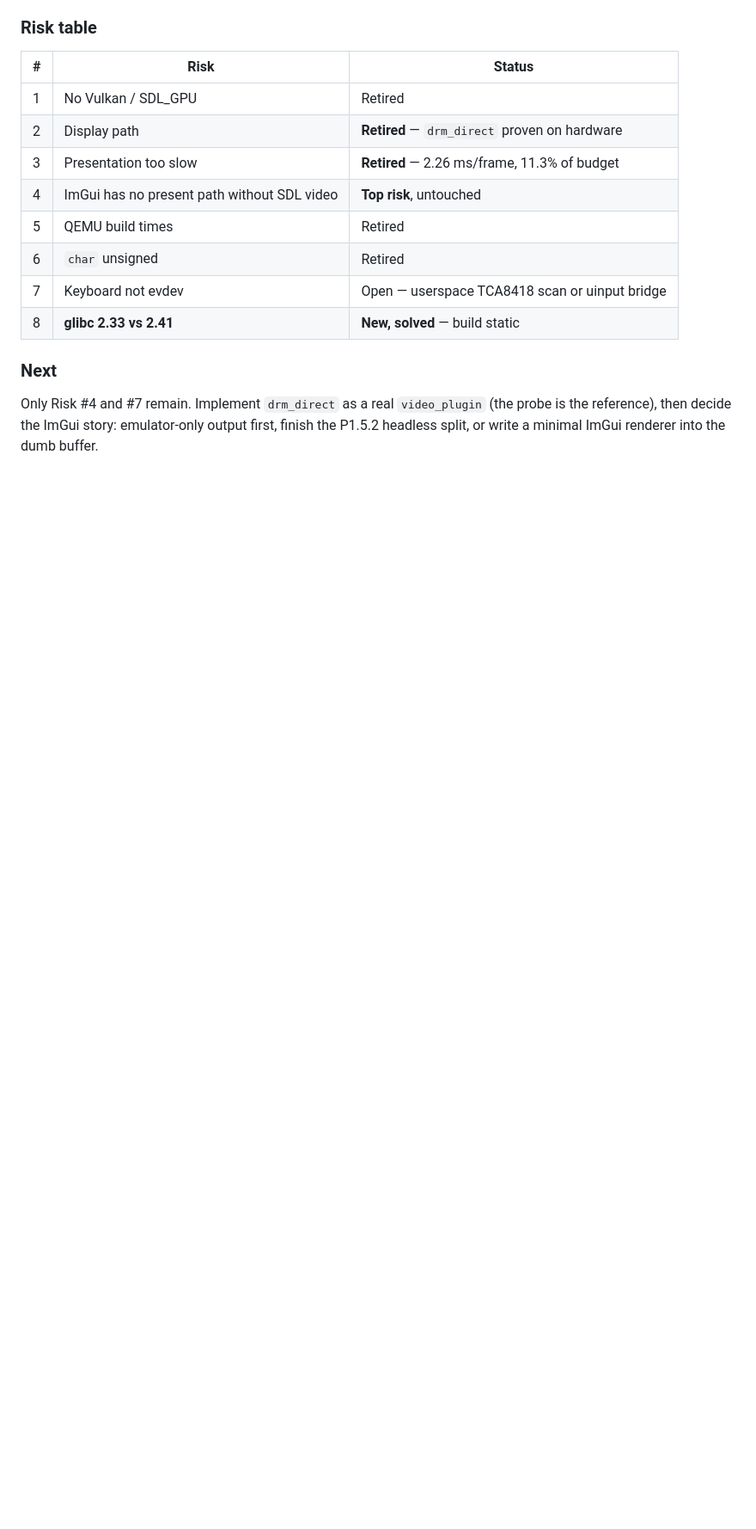
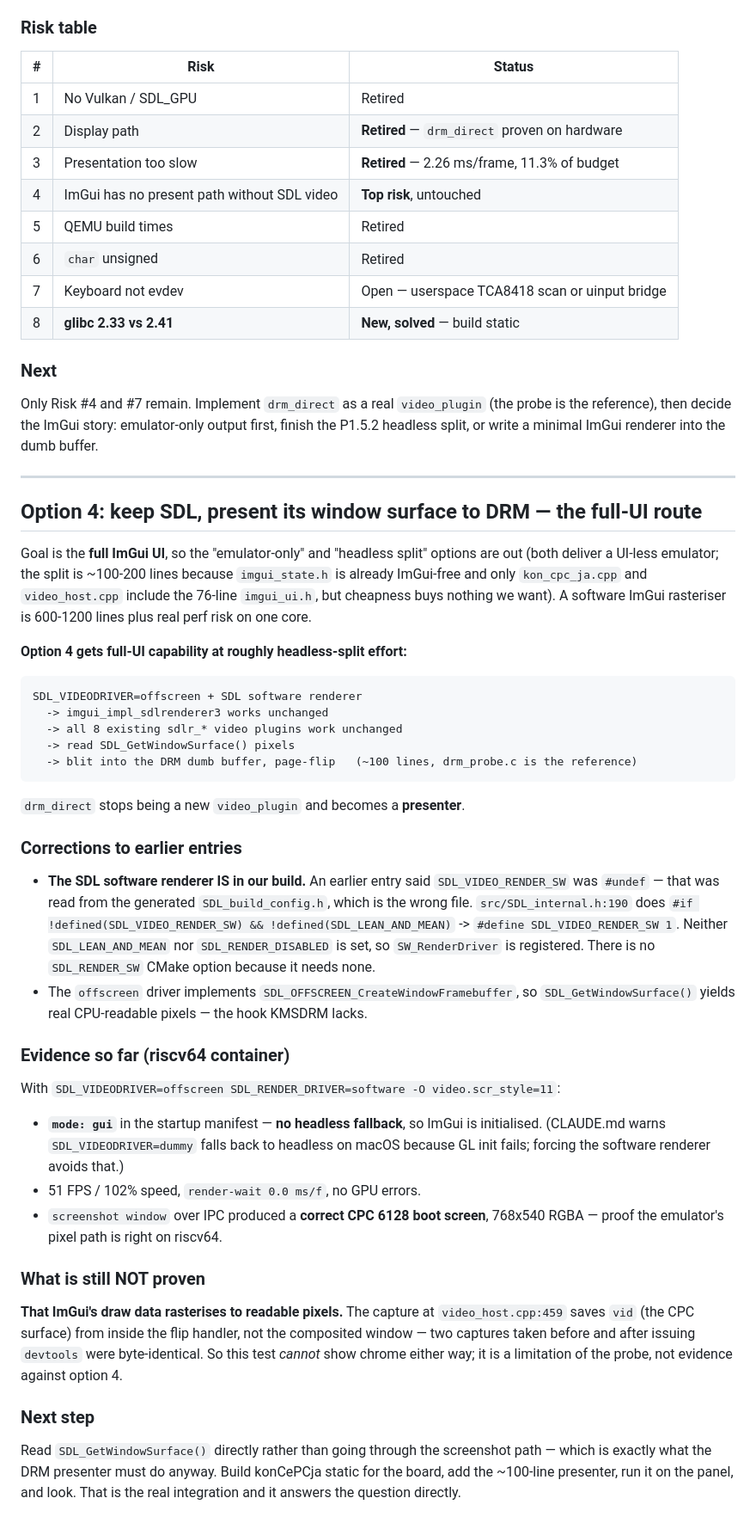
Before and after one commit to ikari-pl/konCePCja, a Markdown page: docs/plans/2026-09-28-001-feat-riscv64-k230-port-plan.md, the part around the change. Shown at 86% size. Rendered like a GitHub page; blank space fills up the shorter version.

Commit message:
docs(riscv64): option 4 — present SDL window surface to DRM for full UI
Target is the full ImGui UI, so the emulator-only and headless-split options
are ruled out on capability rather than effort.

Corrects an earlier claim: the SDL software renderer IS compiled in. It is
defined in src/SDL_internal.h, not the generated SDL_build_config.h, and is on
unless SDL_LEAN_AND_MEAN or SDL_RENDER_DISABLED — neither is set.

Verified on riscv64 with offscreen + software renderer and scr_style=11: the
startup manifest reports mode: gui (no headless fallback), 51 FPS at 102%
speed with render-wait 0%, and an IPC window screenshot produced a correct CPC
6128 boot screen at 768x540.

Still unproven: that ImGui draw data rasterises to readable pixels. The
screenshot path saves the CPC surface from inside the flip handler, so captures
before and after opening devtools were byte-identical — the probe cannot answer
it. Next step is reading SDL_GetWindowSurface() directly, which is what the DRM
presenter must do anyway.

````diff
--- a/docs/plans/2026-09-28-001-feat-riscv64-k230-port-plan.md
+++ b/docs/plans/2026-09-28-001-feat-riscv64-k230-port-plan.md
@@ -678,3 +678,66 @@ Only Risk #4 and #7 remain. Implement `drm_direct` as a real `video_plugin`
 (the probe is the reference), then decide the ImGui story: emulator-only output
 first, finish the P1.5.2 headless split, or write a minimal ImGui renderer into
 the dumb buffer.
+
+---
+
+## Option 4: keep SDL, present its window surface to DRM — the full-UI route
+
+Goal is the **full ImGui UI**, so the "emulator-only" and "headless split"
+options are out (both deliver a UI-less emulator; the split is ~100-200 lines
+because `imgui_state.h` is already ImGui-free and only `kon_cpc_ja.cpp` and
+`video_host.cpp` include the 76-line `imgui_ui.h`, but cheapness buys nothing
+we want). A software ImGui rasteriser is 600-1200 lines plus real perf risk on
+one core.
+
+**Option 4 gets full-UI capability at roughly headless-split effort:**
+
+```
+SDL_VIDEODRIVER=offscreen + SDL software renderer
+  -> imgui_impl_sdlrenderer3 works unchanged
+  -> all 8 existing sdlr_* video plugins work unchanged
+  -> read SDL_GetWindowSurface() pixels
+  -> blit into the DRM dumb buffer, page-flip   (~100 lines, drm_probe.c is the reference)
+```
+
+`drm_direct` stops being a new `video_plugin` and becomes a **presenter**.
+
+### Corrections to earlier entries
+
+* **The SDL software renderer IS in our build.** An earlier entry said
+  `SDL_VIDEO_RENDER_SW` was `#undef` — that was read from the generated
+  `SDL_build_config.h`, which is the wrong file. `src/SDL_internal.h:190` does
+  `#if !defined(SDL_VIDEO_RENDER_SW) && !defined(SDL_LEAN_AND_MEAN)` ->
+  `#define SDL_VIDEO_RENDER_SW 1`. Neither `SDL_LEAN_AND_MEAN` nor
+  `SDL_RENDER_DISABLED` is set, so `SW_RenderDriver` is registered. There is no
+  `SDL_RENDER_SW` CMake option because it needs none.
+* The `offscreen` driver implements `SDL_OFFSCREEN_CreateWindowFramebuffer`, so
+  `SDL_GetWindowSurface()` yields real CPU-readable pixels — the hook KMSDRM
+  lacks.
+
+### Evidence so far (riscv64 container)
+
+With `SDL_VIDEODRIVER=offscreen SDL_RENDER_DRIVER=software -O video.scr_style=11`:
+
+* **`mode: gui`** in the startup manifest — **no headless fallback**, so ImGui
+  is initialised. (CLAUDE.md warns `SDL_VIDEODRIVER=dummy` falls back to
+  headless on macOS because GL init fails; forcing the software renderer avoids
+  that.)
+* 51 FPS / 102% speed, `render-wait 0.0 ms/f`, no GPU errors.
+* `screenshot window` over IPC produced a **correct CPC 6128 boot screen**,
+  768x540 RGBA — proof the emulator's pixel path is right on riscv64.
+
+### What is still NOT proven
+
+**That ImGui's draw data rasterises to readable pixels.** The capture at
+`video_host.cpp:459` saves `vid` (the CPC surface) from inside the flip handler,
+not the composited window — two captures taken before and after issuing
+`devtools` were byte-identical. So this test *cannot* show chrome either way;
+it is a limitation of the probe, not evidence against option 4.
+
+### Next step
+
+Read `SDL_GetWindowSurface()` directly rather than going through the screenshot
+path — which is exactly what the DRM presenter must do anyway. Build konCePCja
+static for the board, add the ~100-line presenter, run it on the panel, and
+look. That is the real integration and it answers the question directly.
````
